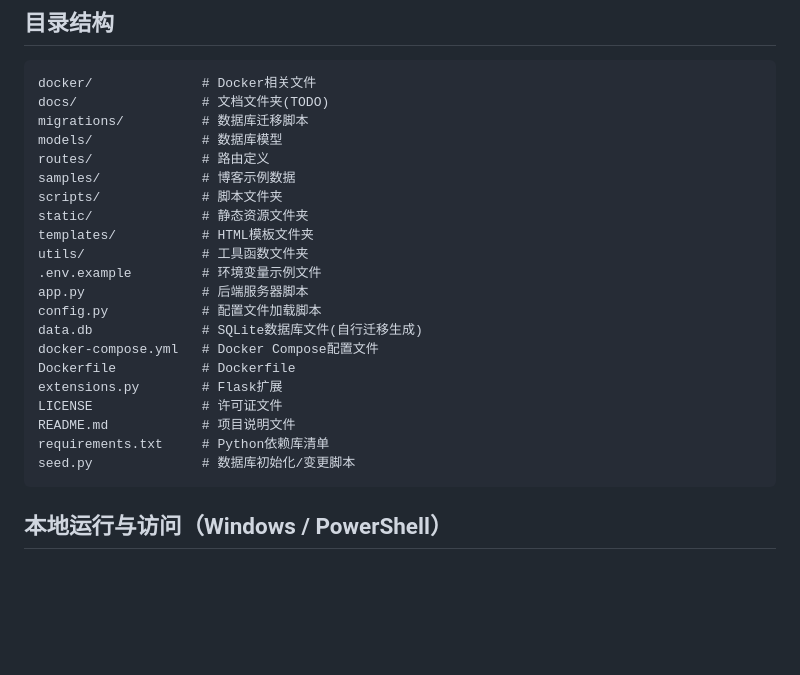
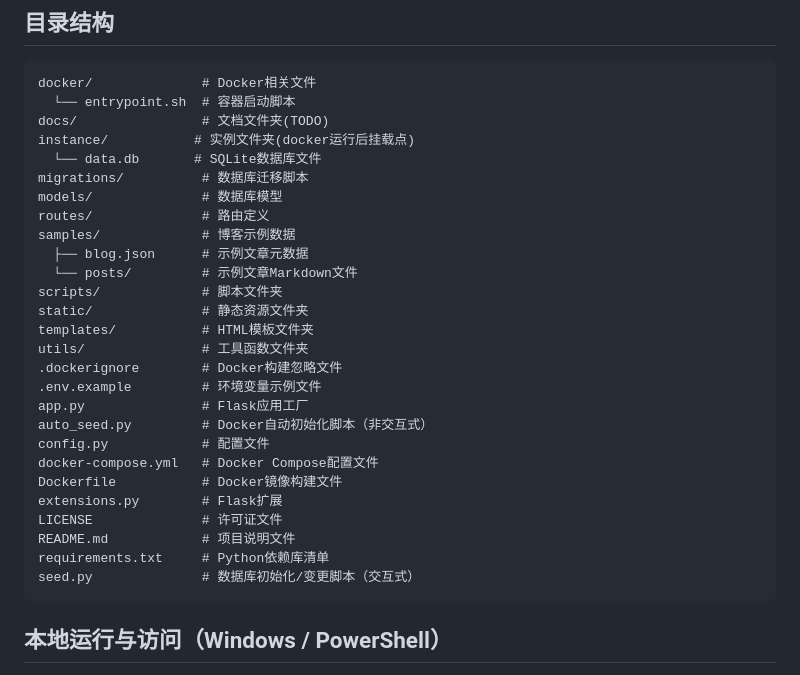
Before and after one commit to YewFence/YewFenceSite, a Markdown page: README.md, the part around one of its changes. Rendered like a GitHub page; blank space fills up the shorter version.

````diff
--- a/README.md
+++ b/README.md
@@ -21,26 +21,32 @@
 ## 目录结构
 ```
 docker/              # Docker相关文件
+  └── entrypoint.sh  # 容器启动脚本
 docs/                # 文档文件夹(TODO)
+instance/           # 实例文件夹(docker运行后挂载点)
+  └── data.db       # SQLite数据库文件
 migrations/          # 数据库迁移脚本
 models/              # 数据库模型
 routes/              # 路由定义
 samples/             # 博客示例数据
+  ├── blog.json      # 示例文章元数据
+  └── posts/         # 示例文章Markdown文件
 scripts/             # 脚本文件夹
 static/              # 静态资源文件夹
 templates/           # HTML模板文件夹
 utils/               # 工具函数文件夹
+.dockerignore        # Docker构建忽略文件
 .env.example         # 环境变量示例文件
-app.py               # 后端服务器脚本
-config.py            # 配置文件加载脚本
-data.db              # SQLite数据库文件(自行迁移生成)
+app.py               # Flask应用工厂
+auto_seed.py         # Docker自动初始化脚本（非交互式）
+config.py            # 配置文件
 docker-compose.yml   # Docker Compose配置文件
-Dockerfile           # Dockerfile
+Dockerfile           # Docker镜像构建文件
 extensions.py        # Flask扩展
 LICENSE              # 许可证文件
 README.md            # 项目说明文件
 requirements.txt     # Python依赖库清单
-seed.py              # 数据库初始化/变更脚本
+seed.py              # 数据库初始化/变更脚本（交互式）
 ```
 
 ## 本地运行与访问（Windows / PowerShell）
````
Also changed, not shown: other parts of README.md (+128 -3 lines).
